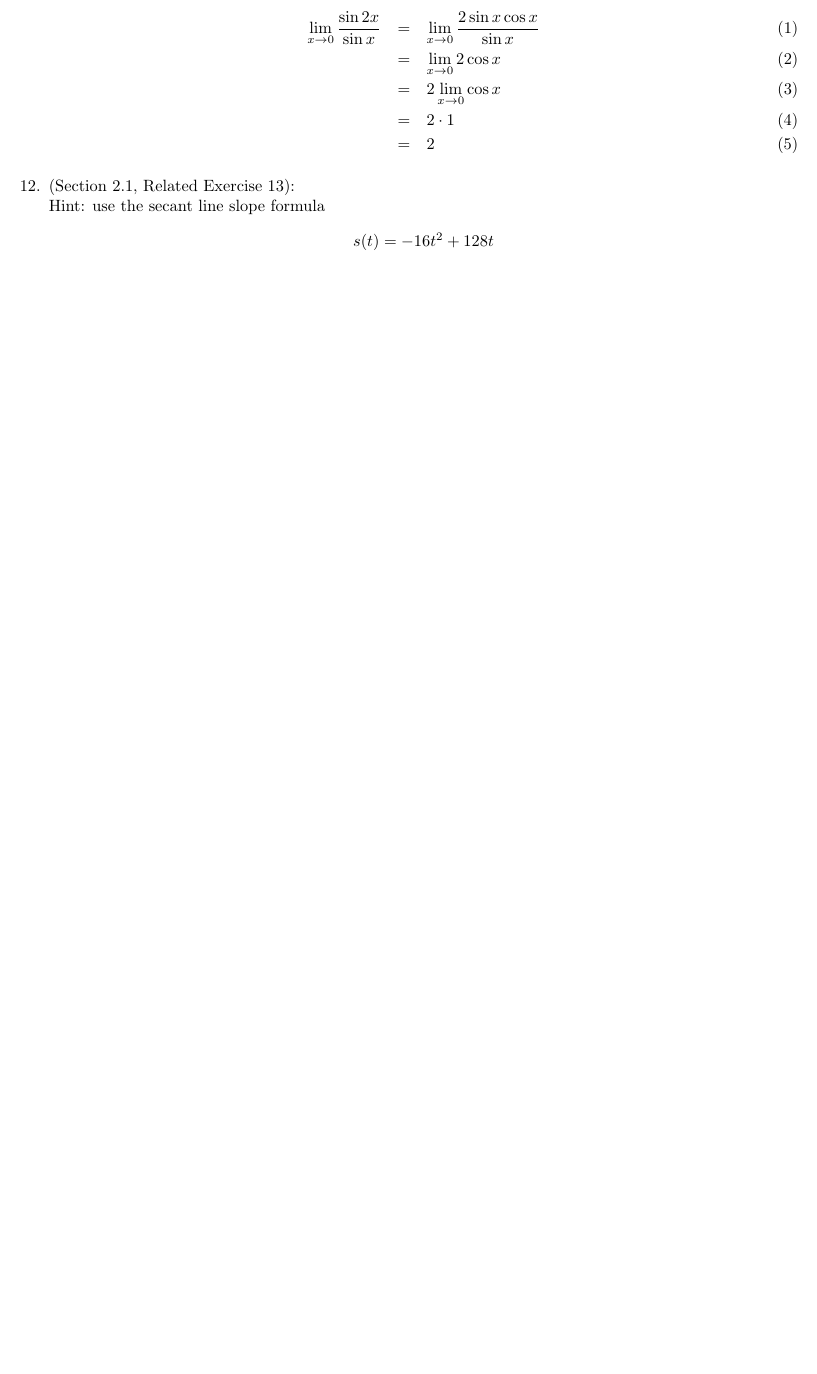
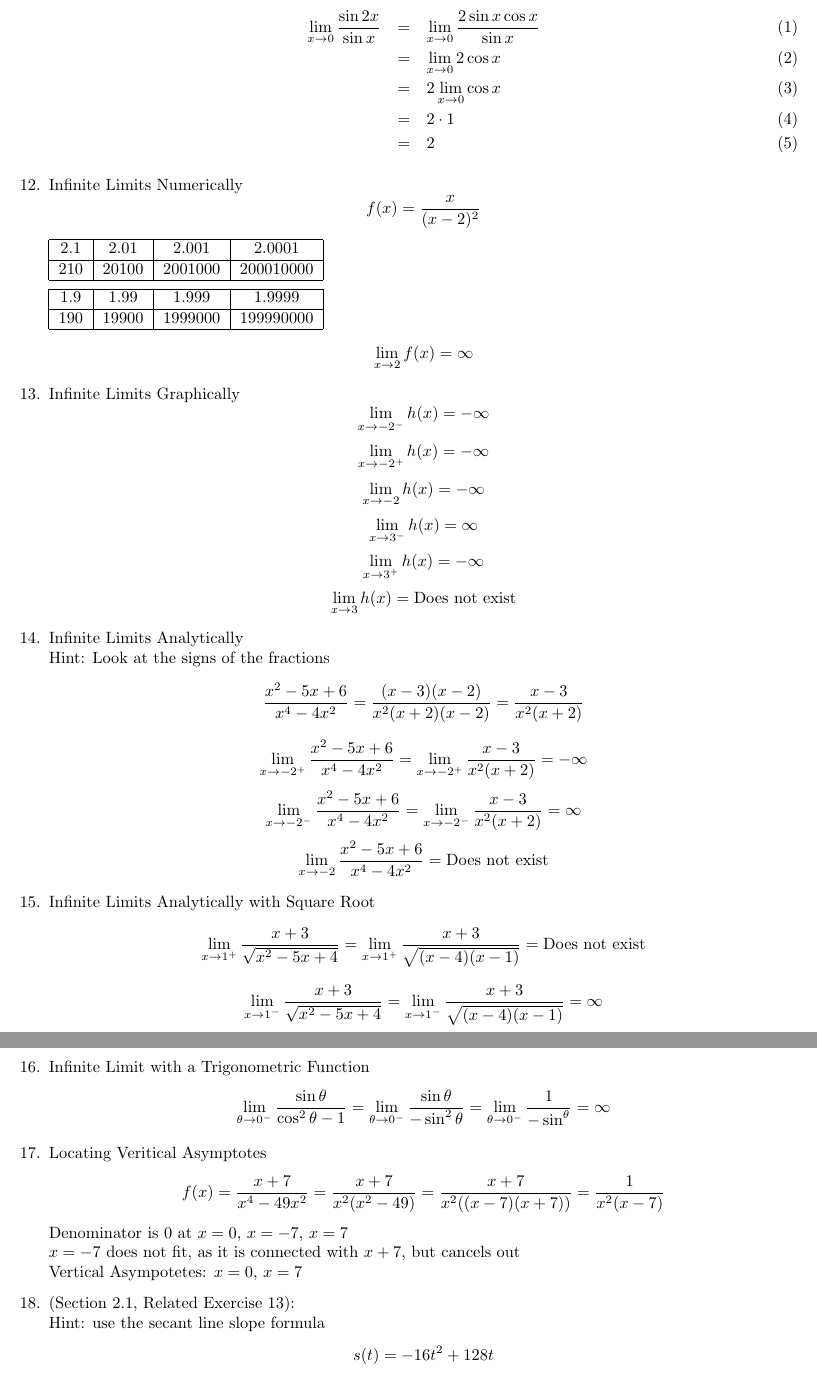
Before and after one commit to onlinechronically/MATH-211, a LaTeX document (M01/M01Notes.tex): part of page 6 of 11 before the commit and two parts of pages 6 and 7 of 12 after it, the two joined at a grey line, cut so that both start at the same text, the shorter picture padded with empty space. Compiled offline with pdfLaTeX.

Commit message:
add: 2.4 Video Notes (Infinite Limits)

```diff
--- a/M01/M01Notes.tex
+++ b/M01/M01Notes.tex
@@ -268,6 +282,49 @@ $$\lim_{x \to a}{\sqrt[n]{f(x)}} = \sqrt[n]{\lim_{x \to a}{f(x)}}\text{, provide
     	    &=& 2 \cdot 1 \\
     	    &=& 2
     	\end{eqnarray}
+	\item Infinite Limits Numerically
+		$$f(x) = \frac{x}{(x-2)^2}$$
+		\begin{tabular}{| c | c | c | c |}
+			\hline
+			2.1 & 2.01 & 2.001 & 2.0001 \\
+			\hline
+			210 & 20100 & 2001000 & 200010000 \\
+			\hline
+		\end{tabular}
+
+		\begin{tabular}{| c | c | c | c |}
+			\hline
+			1.9 & 1.99 & 1.999 & 1.9999 \\
+			\hline
+			190 & 19900 & 1999000 & 199990000 \\
+			\hline
+		\end{tabular}
+
+		$$\lim_{x \to 2}{f(x)} = \infty$$
+	\item Infinite Limits Graphically
+		$$\lim_{x \to -2^-}{h(x)} = - \infty$$
+		$$\lim_{x \to -2^+}{h(x)} = - \infty$$
+		$$\lim_{x \to -2}{h(x)} = - \infty$$
+		$$\lim_{x \to 3^-}{h(x)} = \infty$$
+		$$\lim_{x \to 3^+}{h(x)} = - \infty$$
+		$$\lim_{x \to 3}{h(x)} = \text{Does not exist}$$
+	\item Infinite Limits Analytically
+		\\ Hint: Look at the signs of the fractions
+		$$\frac{x^2-5x+6}{x^4-4x^2} = \frac{(x - 3)(x - 2)}{x^2(x + 2)(x - 2)} = \frac{x-3}{x^2(x+2)}$$
+		$$\lim_{x \to -2^+}{\frac{x^2 - 5x + 6}{x^4 - 4x^2}} = \lim_{x \to -2^+}{\frac{x-3}{x^2(x+2)}} = - \infty$$
+		$$\lim_{x \to -2^-}{\frac{x^2 - 5x + 6}{x^4 - 4x^2}} = \lim_{x \to -2^-}{\frac{x-3}{x^2(x+2)}} = \infty$$
+		$$\lim_{x \to -2}{\frac{x^2 - 5x + 6}{x^4 - 4x^2}} = \text{Does not exist}$$
+	\item Infinite Limits Analytically with Square Root
+		$$\lim_{x \to 1^+}{\frac{x + 3}{\sqrt{x^2 - 5x + 4}}} = \lim_{x \to 1^+}{\frac{x + 3}{\sqrt{(x-4)(x-1)}}} = \text{Does not exist}$$
+		$$\lim_{x \to 1^-}{\frac{x + 3}{\sqrt{x^2 - 5x + 4}}} = \lim_{x \to 1^-}{\frac{x + 3}{\sqrt{(x-4)(x-1)}}} = \infty$$
+		$$\lim_{x \to 1}{\frac{x + 3}{\sqrt{x^2 - 5x + 4}}} = \text{Does not exist}$$
+	\item Infinite Limit with a Trigonometric Function
+		$$\lim_{\theta \to 0^-}{\frac{\sin{\theta}}{\cos^2{\theta} - 1}} = \lim_{\theta \to 0^-}{\frac{\sin{\theta}}{- \sin^2{\theta}}} = \lim_{\theta \to 0^-}{\frac{1}{- \sin^{\theta}}} = \infty$$
+	\item Locating Veritical Asymptotes
+		$$f(x) = \frac{x + 7}{x^4 - 49x^2} = \frac{x+7}{x^2(x^2-49)} = \frac{x+7}{x^2((x-7)(x+7))} = \frac{1}{x^2(x-7)}$$
+		Denominator is $0$ at $x=0$, $x=-7$, $x=7$ \\
+		$x=-7$ does not fit, as it is connected with $x+7$, but cancels out \\
+		Vertical Asympotetes: $x = 0$, $x = 7$
     \item (Section 2.1, Related Exercise 13):
     	\\Hint: use the secant line slope formula
     	$$s(t) = -16t^2 + 128t$$
```
Also changed, not shown: M01/M01Notes.pdf, M01/M01Notes.tex (14 more changed lines).
